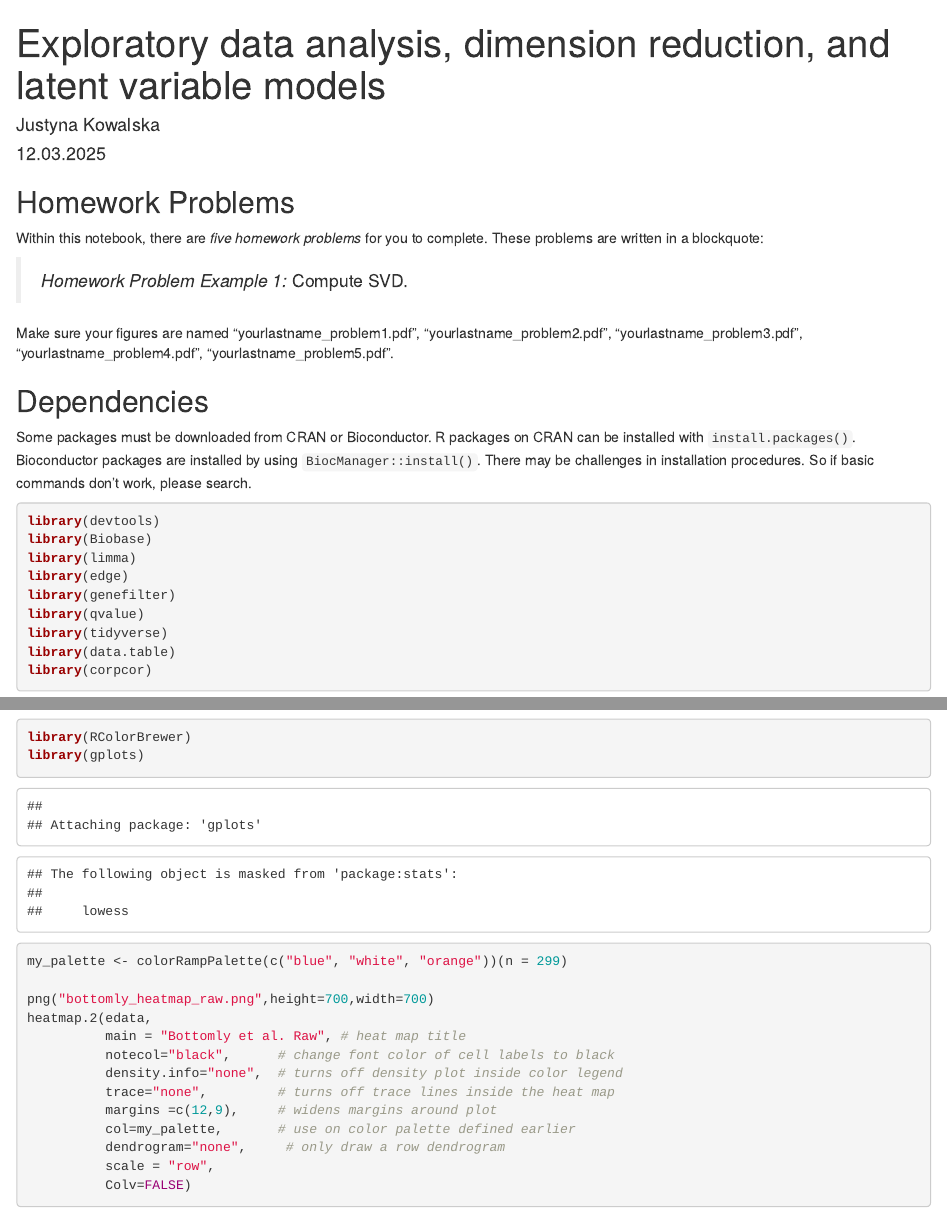
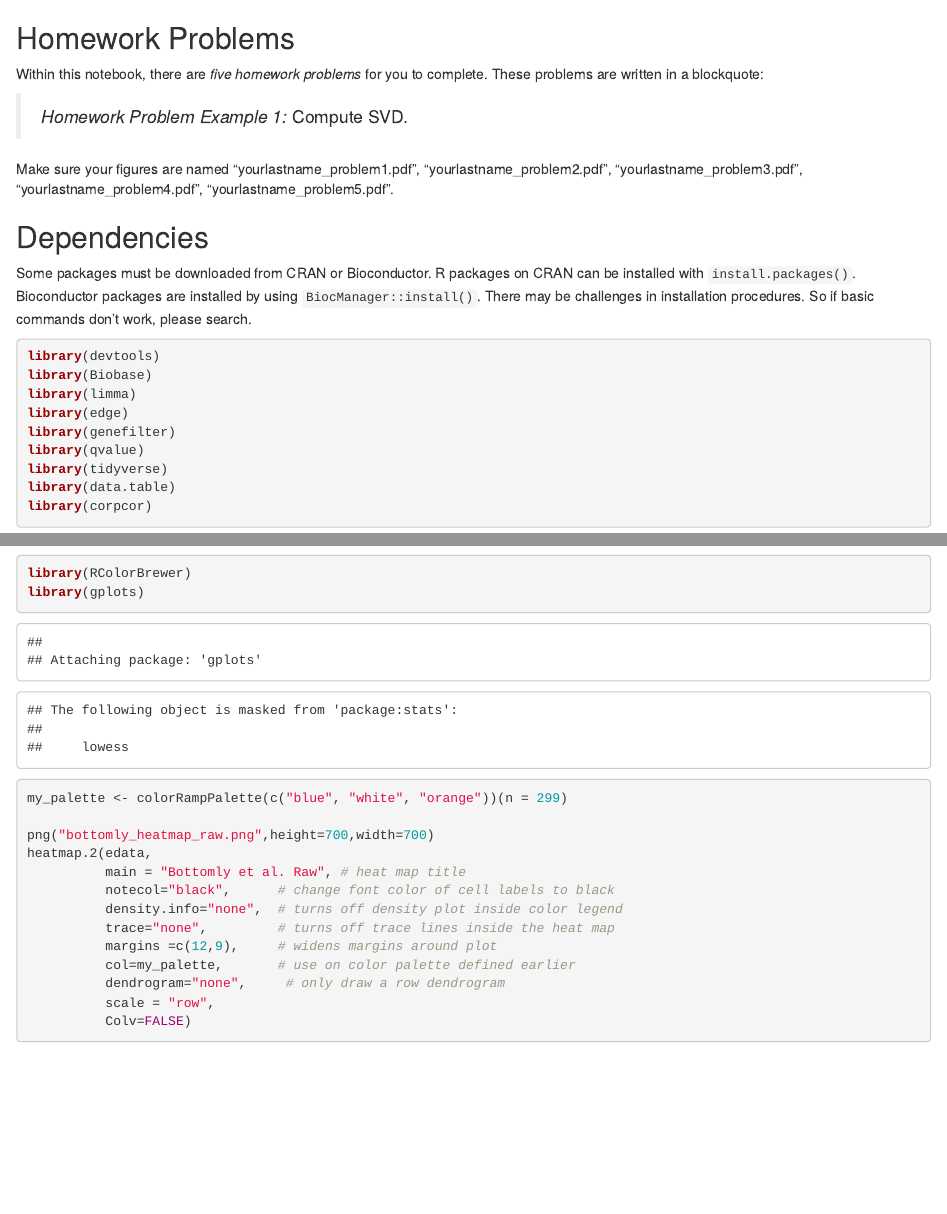
Before and after one commit to kovi7/CBS, an R Markdown document (homework 1/lvm_dimred.Rmd): the page in a window 1100 px wide, from its top, and a second part further down, joined at a grey line. Rendered offline with R 4.5, knitr and Pandoc, with nearby package versions; some code elsewhere in the file could not run offline.

Commit message:
Update lvm_dimred.Rmd

```diff
--- a/homework 1/lvm_dimred.Rmd
+++ b/homework 1/lvm_dimred.Rmd
@@ -1,10 +1,3 @@
----
-title: "Exploratory data analysis, dimension reduction, and latent variable models"
-author: Justyna Kowalska
-date: 12.03.2025
-output: This document
----
-
 ## Homework Problems
 
 Within this notebook, there are *five homework problems* for you to complete. These problems are written in a blockquote:
```
